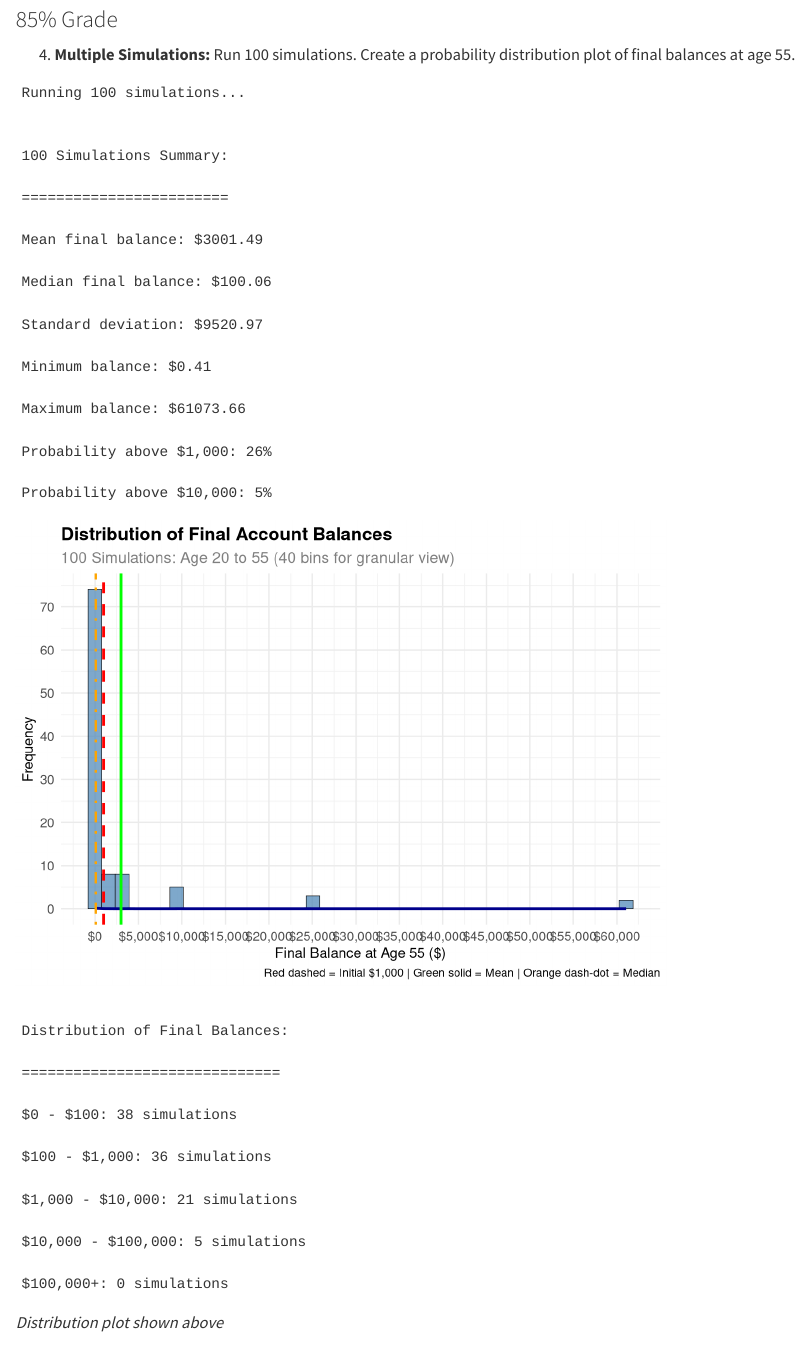
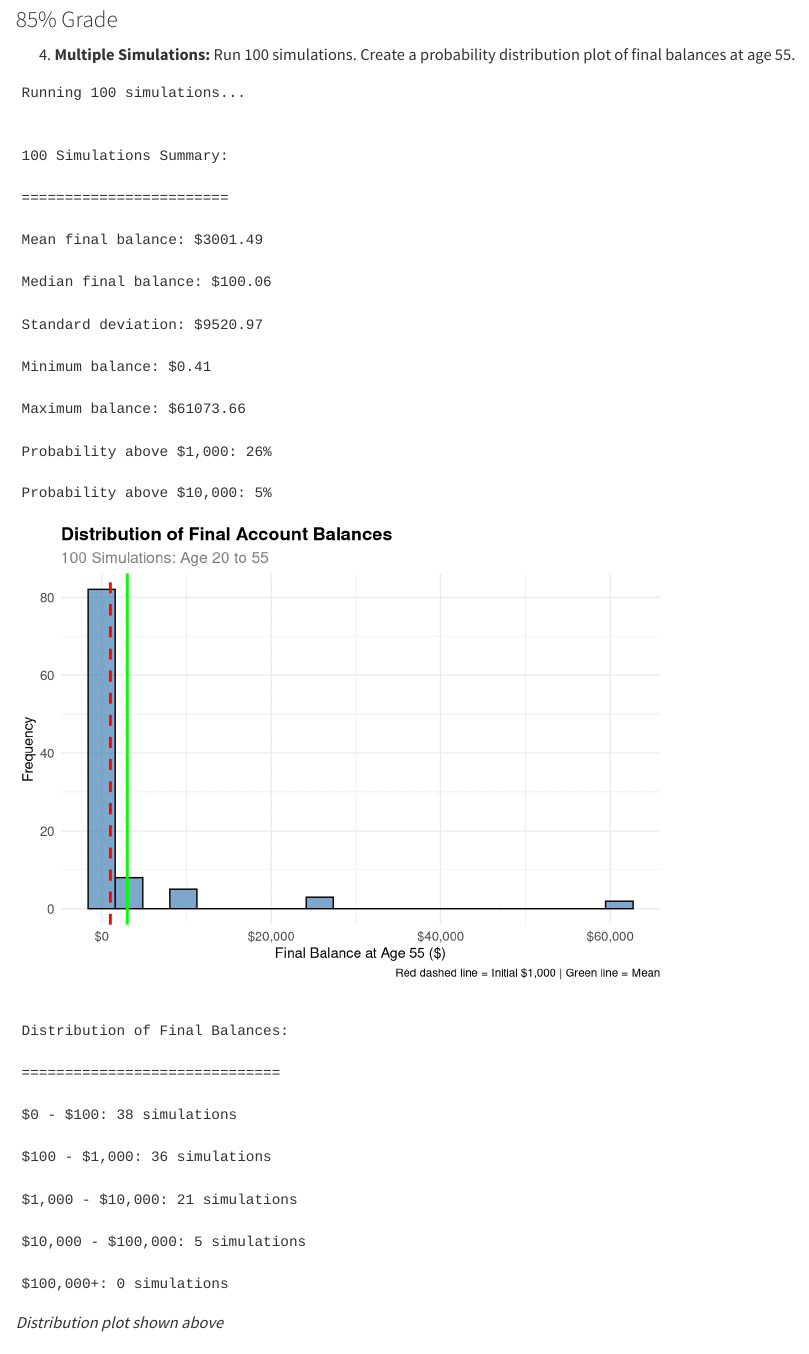
Before and after one commit to mjsu1128/SimulationChallenge, a Quarto document (index.qmd): the page in a window 1100 px wide, from 3650 px down. Rendered offline with R 4.5, knitr and Pandoc in place of Quarto, with nearby package versions.

Commit message:
updated 4

```diff
--- a/index.qmd
+++ b/index.qmd
@@ -270,29 +270,25 @@ cat("Probability above $10,000: ", round(prob_above_10000 * 100, 1), "%\n", sep
 # Create probability distribution plot
 library(ggplot2)
 
-# Create the plot with more granular bins
+# Create the plot
 p <- ggplot(simulation_results, aes(x = final_balance)) +
-  geom_histogram(bins = 40, fill = "steelblue", alpha = 0.7, color = "black", linewidth = 0.2) +
-  geom_density(aes(y = after_stat(count) * 1.5), color = "darkblue", linewidth = 1, alpha = 0.8) +
+  geom_histogram(bins = 20, fill = "steelblue", alpha = 0.7, color = "black") +
   geom_vline(xintercept = initial_balance, color = "red", linetype = "dashed", linewidth = 1) +
   geom_vline(xintercept = mean_balance, color = "green", linetype = "solid", linewidth = 1) +
-  geom_vline(xintercept = median_balance, color = "orange", linetype = "dotdash", linewidth = 1) +
   labs(
     title = "Distribution of Final Account Balances",
-    subtitle = "100 Simulations: Age 20 to 55 (40 bins for granular view)",
+    subtitle = "100 Simulations: Age 20 to 55",
     x = "Final Balance at Age 55 ($)",
     y = "Frequency",
-    caption = "Red dashed = Initial $1,000 | Green solid = Mean | Orange dash-dot = Median"
+    caption = "Red dashed line = Initial $1,000 | Green line = Mean"
   ) +
-  scale_x_continuous(labels = scales::dollar_format(), breaks = scales::pretty_breaks(n = 10)) +
-  scale_y_continuous(breaks = scales::pretty_breaks(n = 8)) +
+  scale_x_continuous(labels = scales::dollar_format()) +
   theme_minimal() +
   theme(
     plot.title = element_text(size = 14, face = "bold"),
     plot.subtitle = element_text(size = 12, color = "gray50"),
     axis.text = element_text(size = 10),
-    axis.title = element_text(size = 11),
-    panel.grid.minor = element_line(color = "gray95", linewidth = 0.3)
+    axis.title = element_text(size = 11)
   )
 
 # Display the plot
```
Also changed, not shown: index_files/figure-html/multiple-simulations-1.png.
